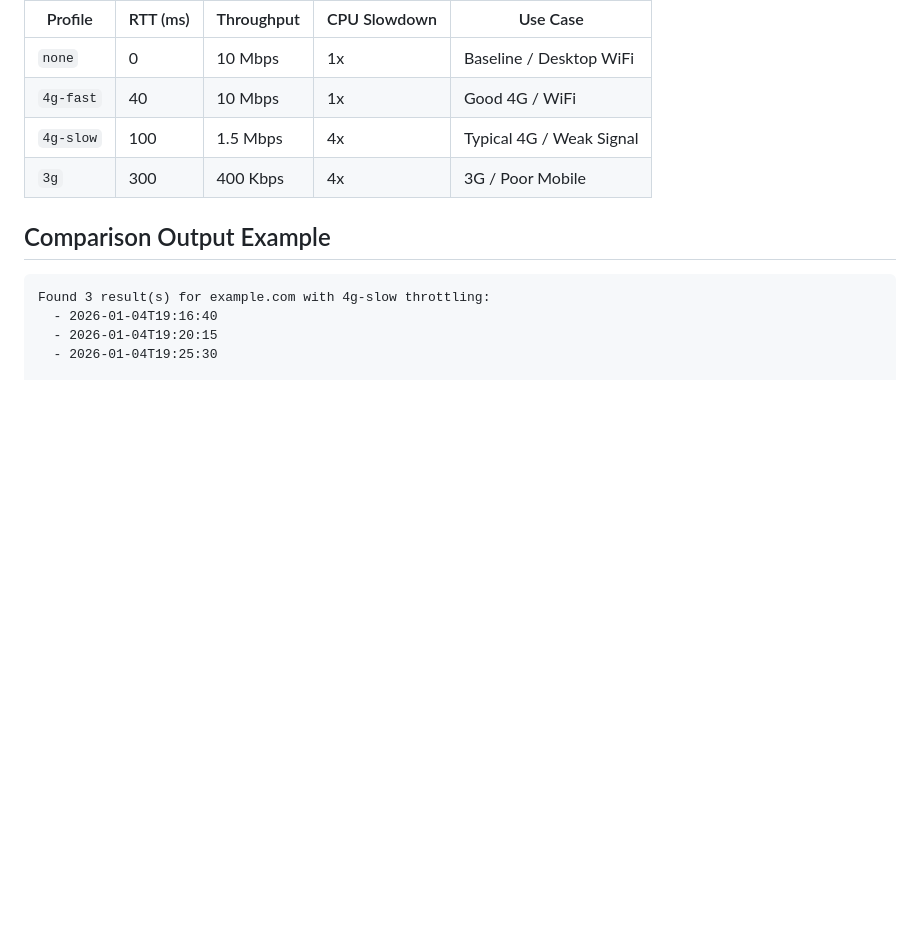
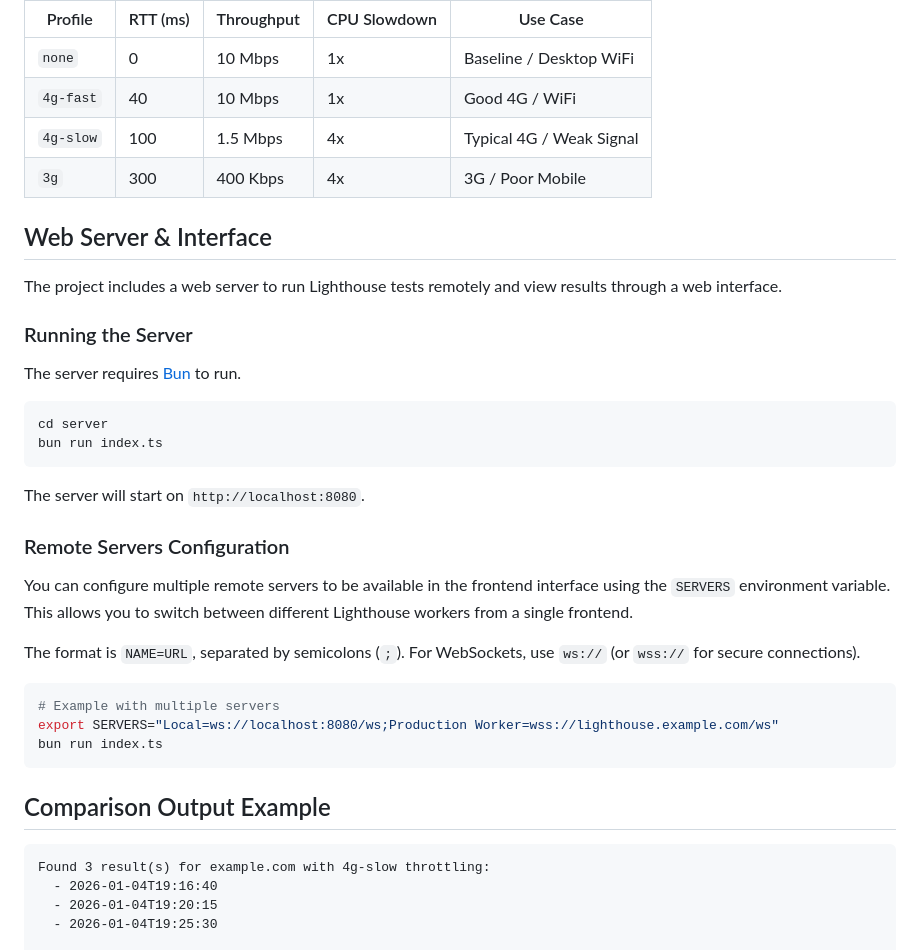
Before and after one commit to JuniYadi/lighthouse, a Markdown page: README.md, the part around the change. Rendered like a GitHub page; blank space fills up the shorter version.

Commit message:
feat(server): add web server for remote Lighthouse testing and results viewing

````diff
--- a/README.md
+++ b/README.md
@@ -283,6 +283,34 @@ results/
 | `4g-slow` | 100 | 1.5 Mbps | 4x | Typical 4G / Weak Signal |
 | `3g` | 300 | 400 Kbps | 4x | 3G / Poor Mobile |
 
+## Web Server & Interface
+
+The project includes a web server to run Lighthouse tests remotely and view results through a web interface.
+
+### Running the Server
+
+The server requires [Bun](https://bun.sh) to run.
+
+```bash
+cd server
+bun run index.ts
+```
+
+The server will start on `http://localhost:8080`.
+
+### Remote Servers Configuration
+
+You can configure multiple remote servers to be available in the frontend interface using the `SERVERS` environment variable. This allows you to switch between different Lighthouse workers from a single frontend.
+
+The format is `NAME=URL`, separated by semicolons (`;`).
+For WebSockets, use `ws://` (or `wss://` for secure connections).
+
+```bash
+# Example with multiple servers
+export SERVERS="Local=ws://localhost:8080/ws;Production Worker=wss://lighthouse.example.com/ws"
+bun run index.ts
+```
+
 ## Comparison Output Example
 
 ```
````
